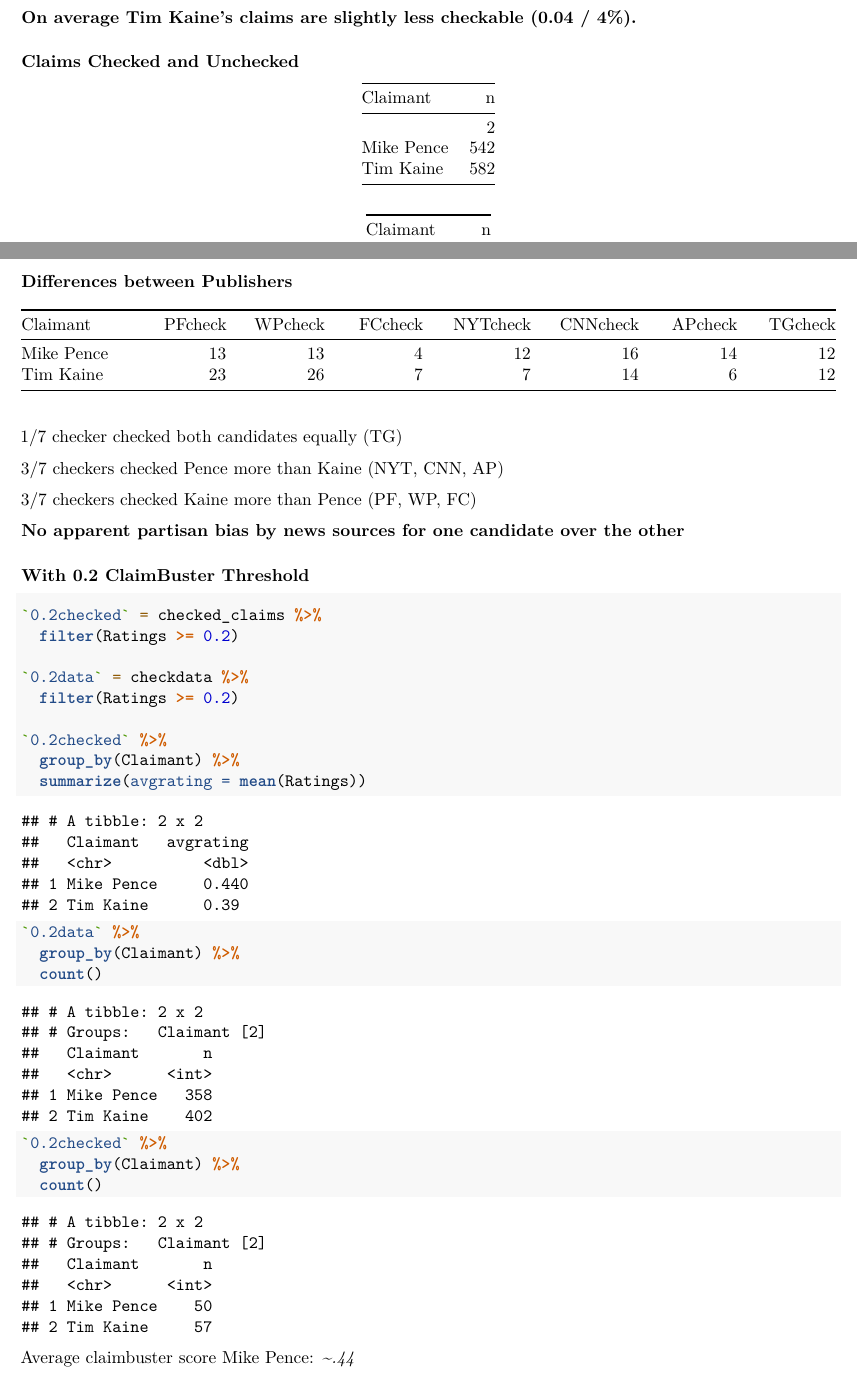
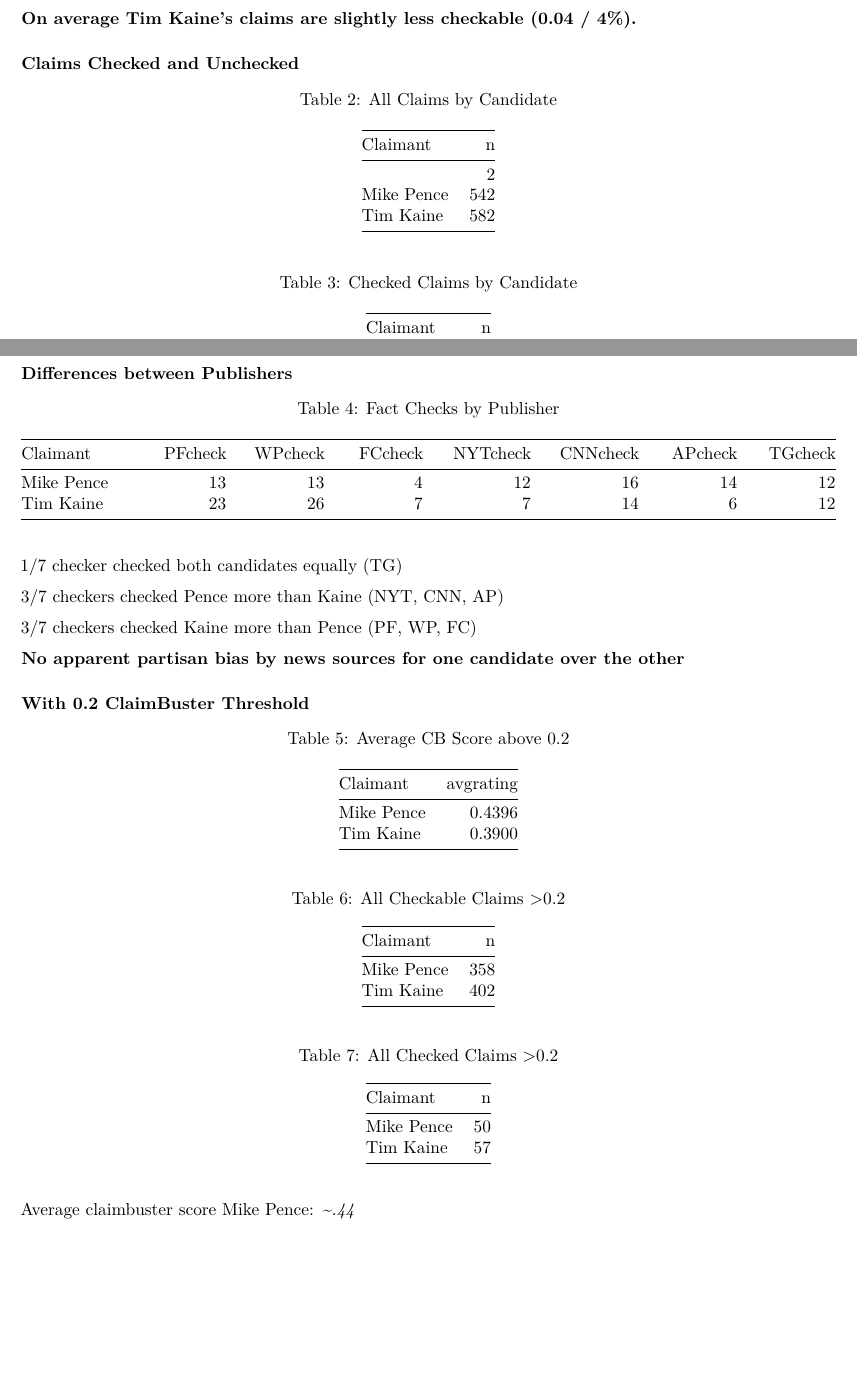
Before and after one commit to sblisscarras/vpdebate_lyingproj, an R Markdown document (Pence Kaine EDA.Rmd): two parts of pages 1 and 2 of 4 before the commit and two parts of pages 1 and 2 of 3 after it, joined at a grey line, cut so that both start at the same text, the shorter picture padded with empty space. Rendered offline with R 4.5, knitr and Pandoc, then LaTeX, with nearby package versions; some code elsewhere in the file could not run offline.

Commit message:
more formatting on 0.2 section and added names to tables

````diff
--- a/Pence Kaine EDA.Rmd
+++ b/Pence Kaine EDA.Rmd
@@ -46,12 +46,12 @@ Average ClaimBuster score Tim Kaine: *\~.38*
 checkdata %>%
   group_by(Claimant) %>%
   count() %>%
-  kable()
+  kable(caption = "All Claims by Candidate")
 
 checked_claims %>%
   group_by(Claimant) %>%
   count() %>%
-  kable()
+  kable(caption = "Checked Claims by Candidate")
 ```
 
 Mike Pence had a total of 542 factual claims. 53 of his factual claims were checked *\~9.8%*
@@ -127,7 +127,7 @@ checkers = left_join(PF, left_join(WP
                                                            , left_join(CNN
                                                                        , left_join(AP, TG,
                                                                                    by = "Claimant"))))))
-checkers %>% kable()
+checkers %>% kable(caption = "Fact Checks by Publisher")
 ```
 
 1/7 checker checked both candidates equally (TG)
@@ -149,15 +149,18 @@ checkers %>% kable()
 
 `0.2checked` %>%
   group_by(Claimant) %>%
-  summarize(avgrating = mean(Ratings))
+  summarize(avgrating = mean(Ratings)) %>%
+  kable(caption = "Average CB Score above 0.2")
 
 `0.2data` %>%
   group_by(Claimant) %>%
-  count()
+  count() %>%
+  kable(caption = "All Checkable Claims >0.2")
 
 `0.2checked` %>%
   group_by(Claimant) %>%
-  count()
+  count() %>%
+  kable(caption = "All Checked Claims >0.2")
 ```
 
 Average claimbuster score Mike Pence: *\~.44*
````
Also changed, not shown: Pence Kaine EDA.Rmd (16 more changed lines).
